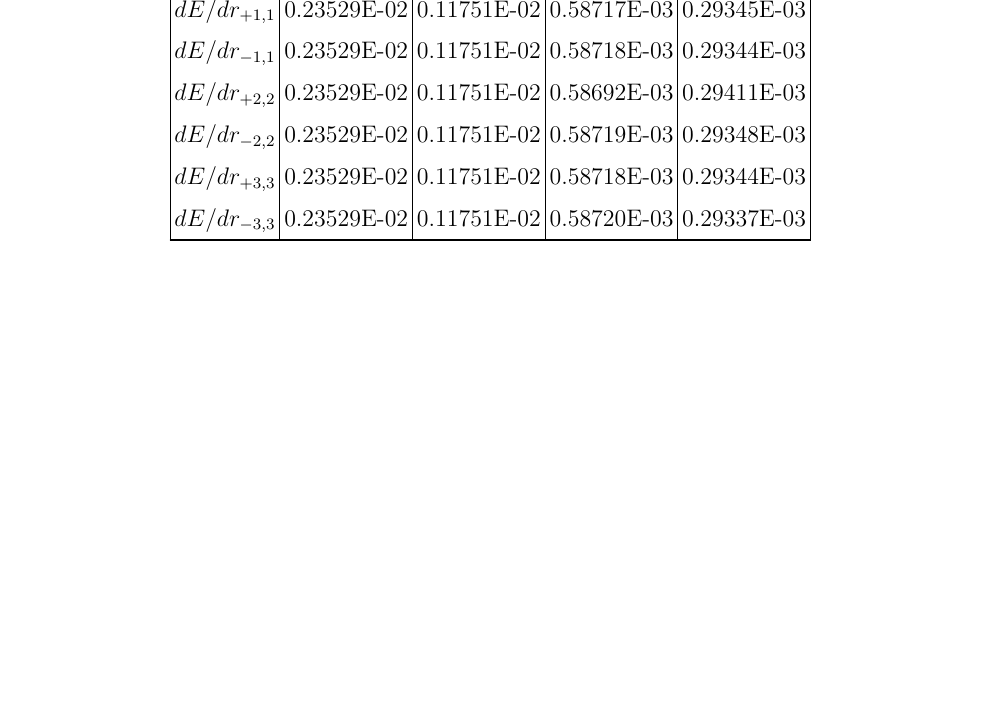
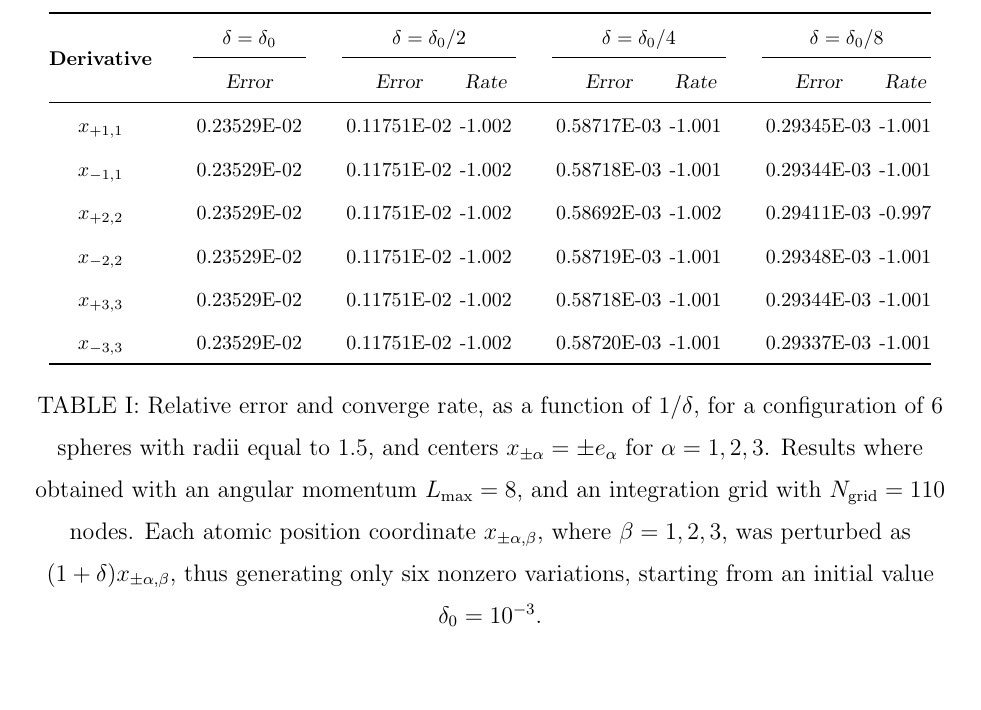
Before and after one commit to filippolipparini/ddPCM, a LaTeX paper (paper/ddpcm-sub.tex, which reads paper/3_experiments.tex): part of page 12 of 17, cut at the place of the change, the shorter picture padded with empty space. Compiled offline with pdfLaTeX.

Commit message:
editing...

```diff
--- a/paper/3_experiments.tex
+++ b/paper/3_experiments.tex
@@ -18,21 +18,27 @@ As a first test, we investigated the rate of convergence for a molecular configu
 %$\pi ^{\pi ^{\pi }}$ & 80662 ,7 \\ \bottomrule
 %\end{tabular}
 
-
+\begin{table}[t]
+\footnotesize
 \begin{center}
-\begin{tabular}{| c | c | c | c | c | }
-\hline
-$dE / dr_{+1,1}$ &	0.23529E-02 &	0.11751E-02  & 0.58717E-03   &0.29345E-03 \\
-$dE / dr_ {-1,1}$ &	0.23529E-02 &	0.11751E-02   &0.58718E-03   &0.29344E-03 \\
-$dE / dr_ {+2,2}$ &	0.23529E-02 &	0.11751E-02   &0.58692E-03   &0.29411E-03 \\
-$dE / dr_ {-2,2}$ &	0.23529E-02 &	0.11751E-02   &0.58719E-03   &0.29348E-03 \\
-$dE / dr_ {+3,3}$ &	0.23529E-02 & 	0.11751E-02   &0.58718E-03   &0.29344E-03 \\
-$dE / dr_ {-3,3}$ &	0.23529E-02 & 	0.11751E-02   &0.58720E-03   &0.29337E-03 \\
-\hline
-
-\hline
+	\begin{tabular}{ @{}cccc  cccc  cccc @{} }
+\toprule[0.1em]
+\multirow{2}{*}{\bf Derivative} & $\phantom{abs}$ &  \multicolumn{1}{c}{$\delta = \delta_0$}& $\phantom{abs}$  & \multicolumn{2}{c}{$\delta = \delta_0/2$}& $\phantom{abs}$  & \multicolumn{2}{c}{$\delta = \delta_0/4$}& $\phantom{abs}$  & \multicolumn{2}{c}{$\delta = \delta_0/8$} \\
+		         \cmidrule[0.05em]{3-3}  \cmidrule[0.05em](lr){5-6}  \cmidrule[0.05em]{8-9}   \cmidrule[0.05em]{11-12}
+&	& {\sl Error}	&& {\sl Error}	& {\sl Rate} && {\sl Error}	& {\sl Rate}&& {\sl Error}	& {\sl Rate} \\
+%			 & $\delta = \delta_0/2$& $\delta = \delta_0/4$& $\delta = \delta_0/8$ \\
+\midrule[0.05em]
+$x_{+1,1}$ &  &  0.23529E-02  &  &    0.11751E-02  &  -1.002  &&  0.58717E-03  &  -1.001  &&  0.29345E-03  &  -1.001  \\
+$x_ {-1,1}$  &&  0.23529E-02  &   &  0.11751E-02  &  -1.002  &&  0.58718E-03  &  -1.001  &&  0.29344E-03  &  -1.001  \\
+$x_ {+2,2}$  &&  0.23529E-02  &   & 0.11751E-02  &  -1.002  &&  0.58692E-03  &  -1.002  &&  0.29411E-03  &  -0.997  \\
+$x_ {-2,2}$  &&  0.23529E-02  &    &0.11751E-02  &  -1.002  &&  0.58719E-03  &  -1.001  &&  0.29348E-03  &  -1.001  \\
+$x_ {+3,3}$  &&  0.23529E-02  &  &  0.11751E-02  &  -1.002  &&  0.58718E-03  &  -1.001  &&  0.29344E-03  &  -1.001  \\
+$x_ {-3,3}$  &&  0.23529E-02  &   &  0.11751E-02  &  -1.002  &&  0.58720E-03  &  -1.001  &&  0.29337E-03  &  -1.001  \\
+\bottomrule[0.1em]
 \end{tabular}
+\caption{Relative error and converge rate, as a function of $1/\delta$, for a configuration of 6 spheres with radii equal to 1.5, and centers $x_{\pm \alpha} =  \pm e_\alpha$ for $\alpha = 1, 2,3$.  Results where obtained with an angular momentum $L_\text{max} =  8$, and an integration grid with $N_\text{grid} = 110$ nodes. Each atomic position coordinate $x_{\pm\alpha,\beta}$, where $\beta = 1,2,3$, was perturbed as $(1 + \delta)x_{\pm\alpha , \beta}$, thus generating only six nonzero variations, starting from an initial value $\delta_0 = 10^{-3}$.}\label{tab:1}
 \end{center}
+\end{table}
 
 % lmax =  8 , ngrid =  110 - Integration points PRESENT in the switch region
 % eta = 0.2, s = 0
--- a/paper/ddpcm-sub.tex
+++ b/paper/ddpcm-sub.tex
@@ -11,7 +11,8 @@
 \usepackage{array}
 %\usepackage{subfigure}
 \usepackage{epsfig,subfig,graphicx}
-%\usepackage{tabularx}
+\usepackage{booktabs}
+\usepackage{multirow}
 
 \newcommand{\two}{0.475\textwidth}
 \newcommand{\three}{0.31\textwidth}
```
